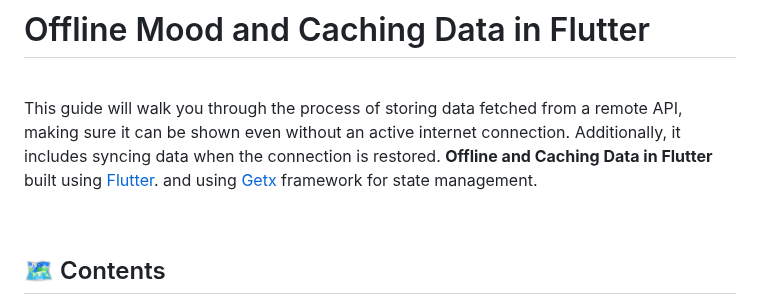
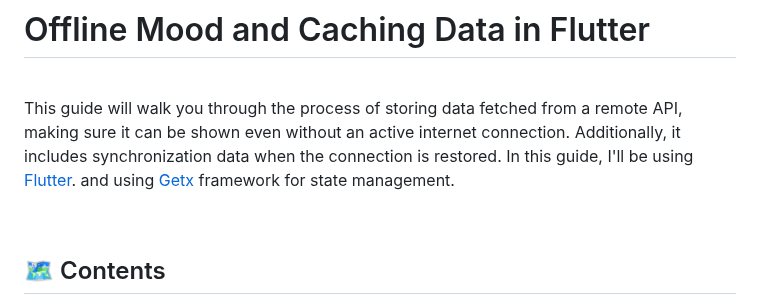
Before and after one commit to afnanalmohd/task_flutterr, a Markdown page: README.md, the part around the change. GitHub-like rendering.

```diff
--- a/README.md
+++ b/README.md
@@ -5,8 +5,8 @@
 # Offline Mood and Caching Data in Flutter
 <br>
 
-This guide will walk you through the process of storing data fetched from a remote API, making sure it can be shown even without an active internet connection. Additionally, it includes syncing data when the connection is restored.
-**Offline and Caching Data in Flutter** built using <a href="https://docs.flutter.dev/get-started/install"> Flutter</a>.
+This guide will walk you through the process of storing data fetched from a remote API, making sure it can be shown even without an active internet connection. Additionally, it includes synchronization data when the connection is restored.
+In this guide, I'll be using  <a href="https://docs.flutter.dev/get-started/install"> Flutter</a>.
 and using <a href="https://pub.dev/packages/get">Getx</a> framework for state management.
 
 
```
